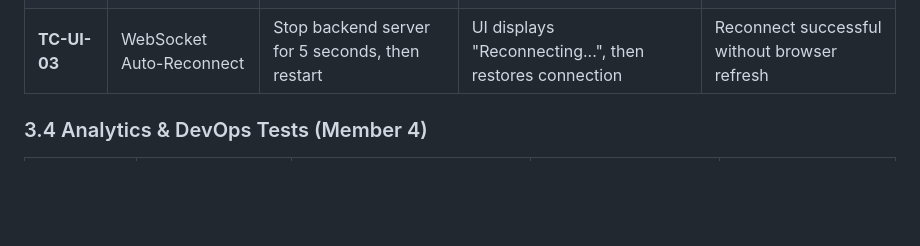
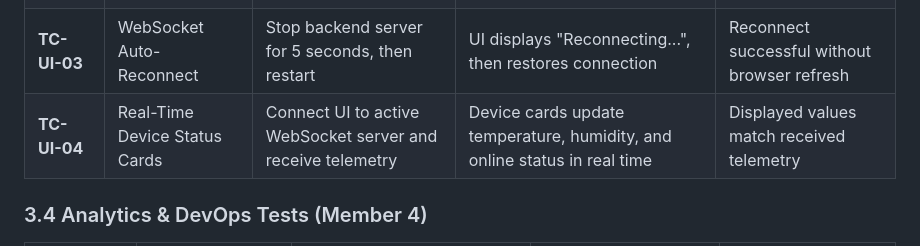
Before and after one commit to shreyahegde911-maker/Minimal-IOT-Dashboard, a Markdown page: docs/TEST_PLAN.md, the part around the change. Drawn GitHub-style; blank space fills up the shorter version.

Commit message:
Add test case for real-time device status updates

```diff
--- a/docs/TEST_PLAN.md
+++ b/docs/TEST_PLAN.md
@@ -88,6 +88,7 @@ Testing covers:
 | **TC-UI-01** | Dynamic Live Chart Updating | Connect UI to active WebSocket server | Chart updates dynamically without page refresh | Chart renders new data point immediately |
 | **TC-UI-02** | Historical CSV Data Export | Click "Export CSV" button in Historical Log Viewer | Browser triggers download of `.csv` file | CSV contains accurate timestamps and values |
 | **TC-UI-03** | WebSocket Auto-Reconnect | Stop backend server for 5 seconds, then restart | UI displays "Reconnecting...", then restores connection | Reconnect successful without browser refresh |
+| **TC-UI-04** | Real-Time Device Status Cards | Connect UI to active WebSocket server and receive telemetry | Device cards update temperature, humidity, and online status in real time | Displayed values match received telemetry |
 
 ### 3.4 Analytics & DevOps Tests (Member 4)
 | Test Case ID | Test Title | Test Procedure | Expected Result | Pass/Fail Criteria |
```
